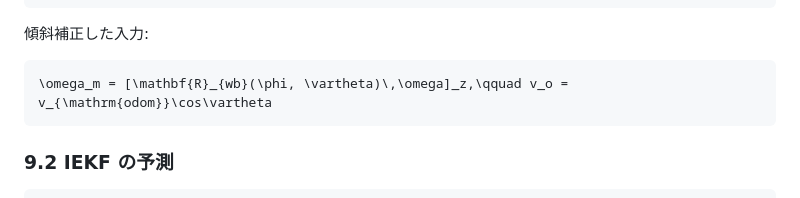
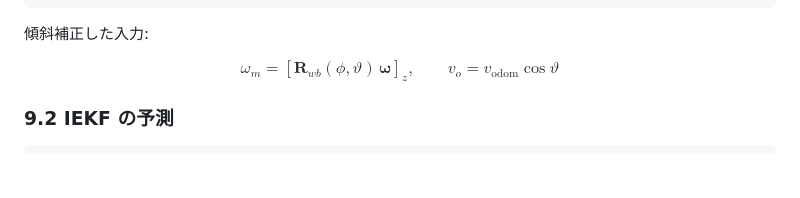
Before and after one commit to mamoru1126/gnss_and_lidar_localization, a Markdown page: docs/algorithm.md, the part around one of its changes. Drawn GitHub-style; blank space fills up the shorter version.

````diff
--- a/docs/algorithm.md
+++ b/docs/algorithm.md
@@ -375,9 +374,9 @@ on IMU (gyro ω, acc a), 直近の ODOM 速度 v とその微分 v̇:
 
 傾斜補正した入力:
 
-```math
-\omega_m = [\mathbf{R}_{wb}(\phi, \vartheta)\,\omega]_z,\qquad v_o = v_{\mathrm{odom}}\cos\vartheta
-```
+$$
+\omega_m = [\mathbf{R}_{wb}(\phi, \vartheta)\,\boldsymbol\omega]_z,\qquad v_o = v_{\mathrm{odom}}\cos\vartheta
+$$
 
 ### 9.2 IEKF の予測
 
````
Also changed, not shown: other parts of docs/algorithm.md (+83 -84 lines), docs/architecture.md (+131 -123 lines), docs/design.md (+118 -119 lines).
